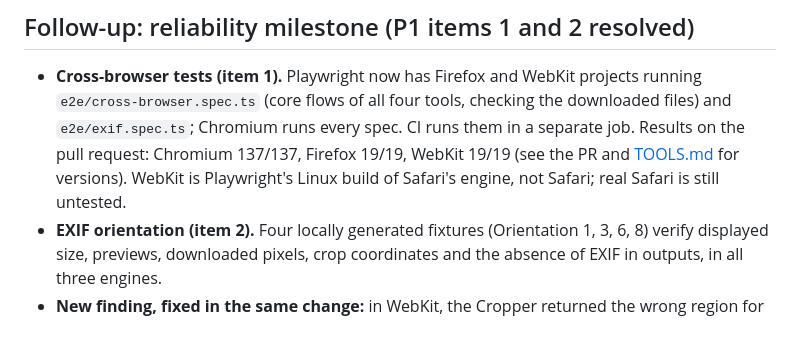
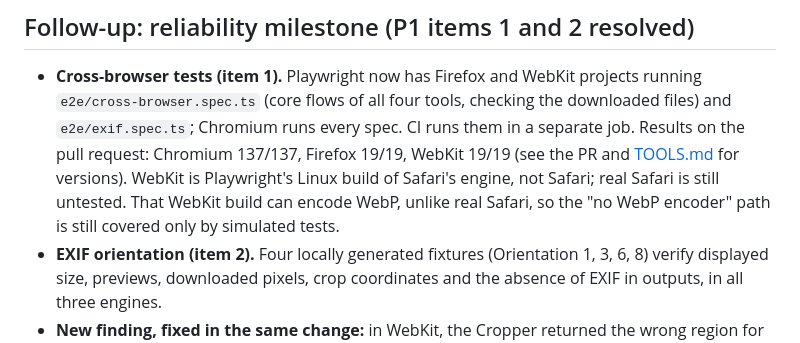
Before and after one commit to monirbdinfo/nextgen-utility-hub, a Markdown page: docs/FILE_TOOLS_AUDIT.md, the part around the change. Rendered like a GitHub page.

```diff
--- a/docs/FILE_TOOLS_AUDIT.md
+++ b/docs/FILE_TOOLS_AUDIT.md
@@ -85,6 +85,8 @@ noted; each is proposed as a separate change.
   on the pull request: Chromium 137/137, Firefox 19/19, WebKit 19/19 (see the PR and
   [TOOLS.md](TOOLS.md#image-tools-browsers-and-exif-orientation) for versions). WebKit is
   Playwright's Linux build of Safari's engine, not Safari; real Safari is still untested.
+  That WebKit build can encode WebP, unlike real Safari, so the "no WebP encoder" path is
+  still covered only by simulated tests.
 - **EXIF orientation (item 2).** Four locally generated fixtures (Orientation 1, 3, 6, 8)
   verify displayed size, previews, downloaded pixels, crop coordinates and the absence of
   EXIF in outputs, in all three engines.
```
Also changed, not shown: docs/TOOLS.md (+5 -3 lines).
